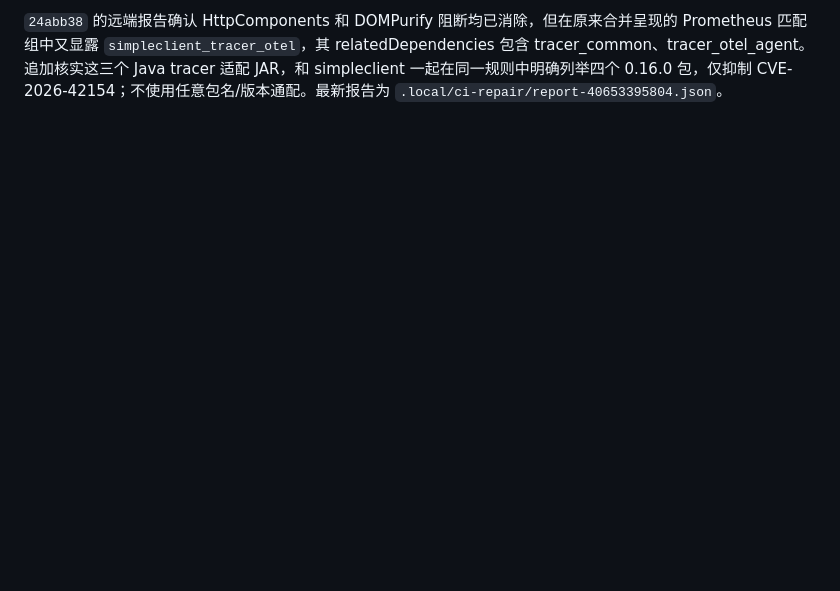
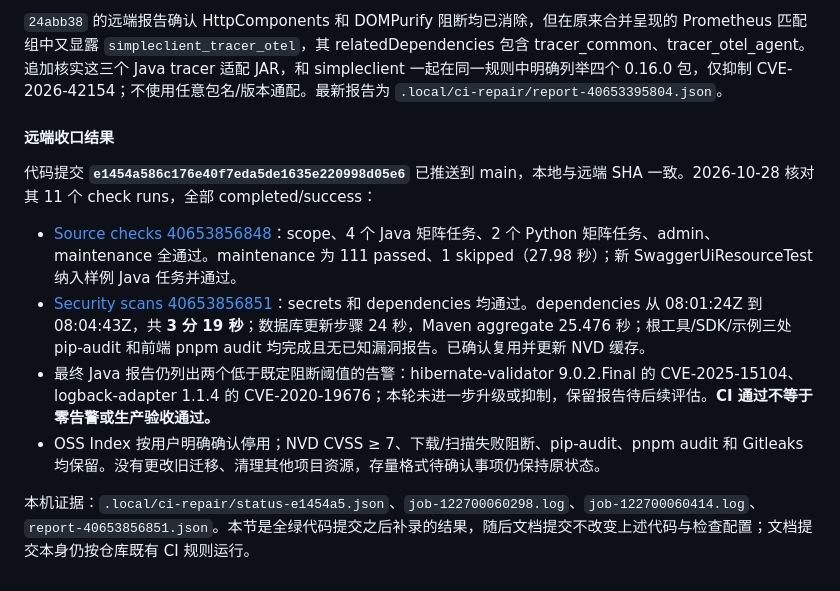
Before and after one commit to Ken-coding-afk/micro-service, a Markdown page: docs/plans/2026-10-28-编码审查整体整改与规范落地-plan.md, the part around the change. Rendered like a GitHub page; blank space fills up the shorter version.

Commit message:
docs: record successful CI repair and remaining audit notices

```diff
--- a/docs/plans/2026-10-28-编码审查整体整改与规范落地-plan.md
+++ b/docs/plans/2026-10-28-编码审查整体整改与规范落地-plan.md
@@ -403,3 +403,14 @@ AC-01/02/03/04/06 已有上述行为证据；AC-05 的变更范围与生成检
 补丁定向验证命令及收口：Maven 使用 `-pl services/sample-java-service -am -Dtest=SwaggerUiResourceTest,ServiceCallContractTest,TypedServiceCallTest -Dsurefire.failIfNoSpecifiedTests=false test`；修正 bundle 断言后仅复跑 SwaggerUiResourceTest，通过且 Spotless 在 validate 阶段通过。`uv run --frozen pytest tests/project/test_scaffold_export.py::test_generated_project_has_one_source_and_independent_entries --basetemp .local/ci-repair/pytest-export-security -q` 为 1 passed（9.13 秒），覆盖新增抑制文件和指南链接的导出。变更 Python lint/format、两份 CI YAML 解析通过，抑制 XML 经 Dependency-Check 12.1.0 JAR 内的官方 1.3 XSD 校验通过。日志：security-dependency-tests.log、swagger-resource-test.log、export-security.log；尚待本次补丁提交的远端全绿结果。
 
 `24abb38` 的远端报告确认 HttpComponents 和 DOMPurify 阻断均已消除，但在原来合并呈现的 Prometheus 匹配组中又显露 `simpleclient_tracer_otel`，其 relatedDependencies 包含 tracer_common、tracer_otel_agent。追加核实这三个 Java tracer 适配 JAR，和 simpleclient 一起在同一规则中明确列举四个 0.16.0 包，仅抑制 CVE-2026-42154；不使用任意包名/版本通配。最新报告为 `.local/ci-repair/report-40653395804.json`。
+
+#### 远端收口结果
+
+代码提交 **`e1454a586c176e40f7eda5de1635e220998d05e6`** 已推送到 main，本地与远端 SHA 一致。2026-10-28 核对其 11 个 check runs，全部 completed/success：
+
+- [Source checks 40653856848](https://github.com/Ken-coding-afk/micro-service/actions/runs/40653856848)：scope、4 个 Java 矩阵任务、2 个 Python 矩阵任务、admin、maintenance 全通过。maintenance 为 111 passed、1 skipped（27.98 秒）；新 SwaggerUiResourceTest 纳入样例 Java 任务并通过。
+- [Security scans 40653856851](https://github.com/Ken-coding-afk/micro-service/actions/runs/40653856851)：secrets 和 dependencies 均通过。dependencies 从 08:01:24Z 到 08:04:43Z，共 **3 分 19 秒**；数据库更新步骤 24 秒，Maven aggregate 25.476 秒；根工具/SDK/示例三处 pip-audit 和前端 pnpm audit 均完成且无已知漏洞报告。已确认复用并更新 NVD 缓存。
+- 最终 Java 报告仍列出两个低于既定阻断阈值的告警：hibernate-validator 9.0.2.Final 的 CVE-2025-15104、logback-adapter 1.1.4 的 CVE-2020-19676；本轮未进一步升级或抑制，保留报告待后续评估。**CI 通过不等于零告警或生产验收通过。**
+- OSS Index 按用户明确确认停用；NVD CVSS ≥ 7、下载/扫描失败阻断、pip-audit、pnpm audit 和 Gitleaks 均保留。没有更改旧迁移、清理其他项目资源，存量格式待确认事项仍保持原状态。
+
+本机证据：`.local/ci-repair/status-e1454a5.json`、`job-122700060298.log`、`job-122700060414.log`、`report-40653856851.json`。本节是全绿代码提交之后补录的结果，随后文档提交不改变上述代码与检查配置；文档提交本身仍按仓库既有 CI 规则运行。
```
Also changed, not shown: docs/01-文档导航.md (+1 -1 lines).
